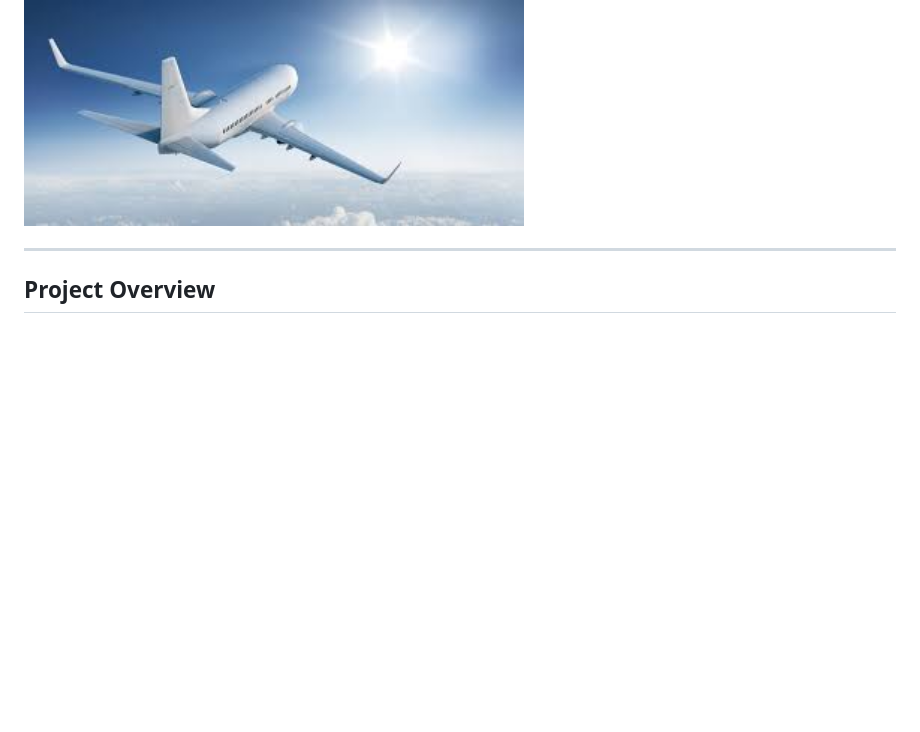
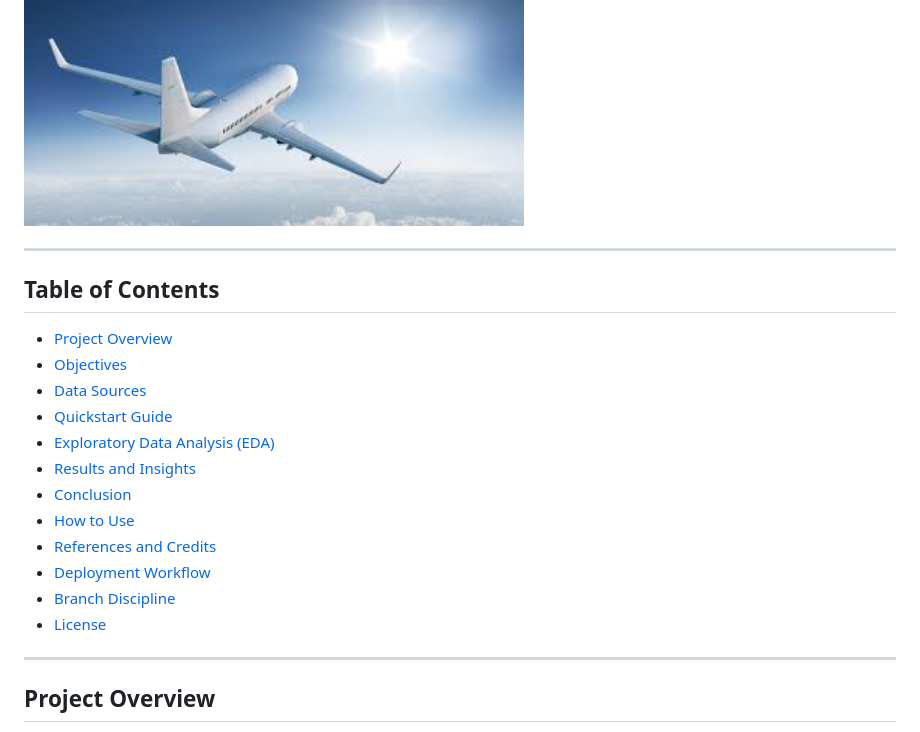
Before and after one commit to steven-midgley/project_one, a Markdown page: README.md, the part around the change printed below. Rendered like a GitHub page; blank space fills up the shorter version.

Commit message:
Added table of contents

```diff
--- a/README.md
+++ b/README.md
@@ -3,6 +3,23 @@
 <div style="text-align: center;">
     <img src="images/airplane.jpeg" alt="Airplane" width="500" />
 </div>
+
+---
+
+## Table of Contents
+
+- [Project Overview](#project-overview)
+- [Objectives](#objectives)
+- [Data Sources](#data-sources)
+- [Quickstart Guide](#quickstart-guide)
+- [Exploratory Data Analysis (EDA)](#exploratory-data-analysis-eda)
+- [Results and Insights](#results-and-insights)
+- [Conclusion](#conclusion)
+- [How to Use](#how-to-use)
+- [References and Credits](#references-and-credits)
+- [Deployment Workflow](#deployment-workflow)
+- [Branch Discipline](#branch-discipline)
+- [License](#license)
 
 ---
 
```
Also changed, not shown: other parts of README.md (+1 -0 lines).
